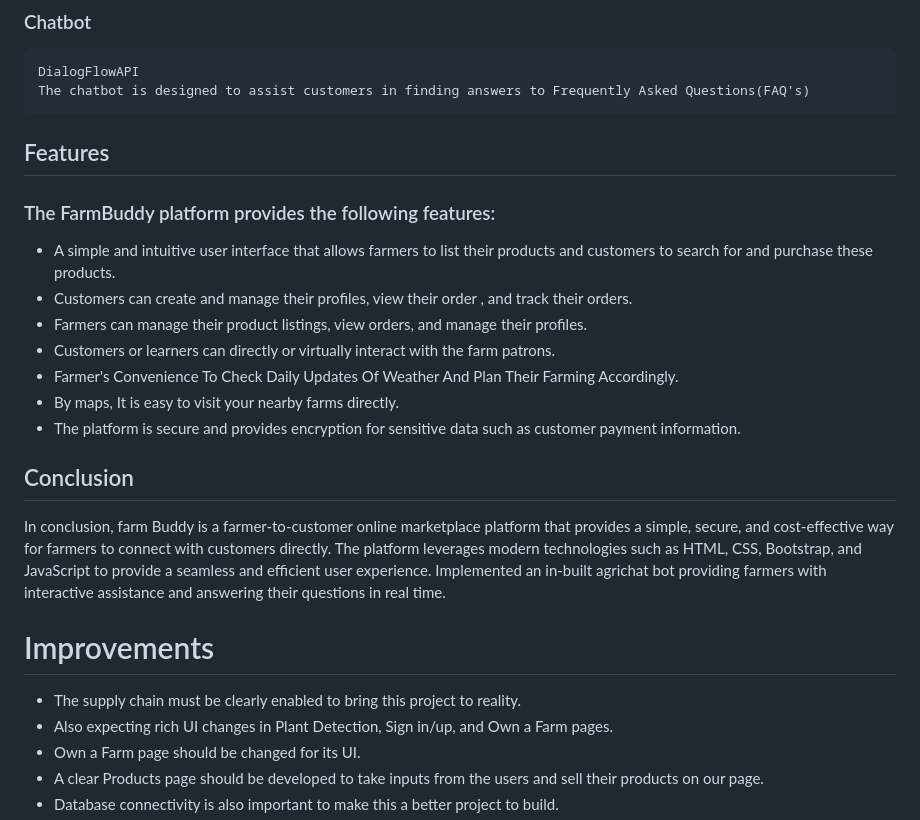
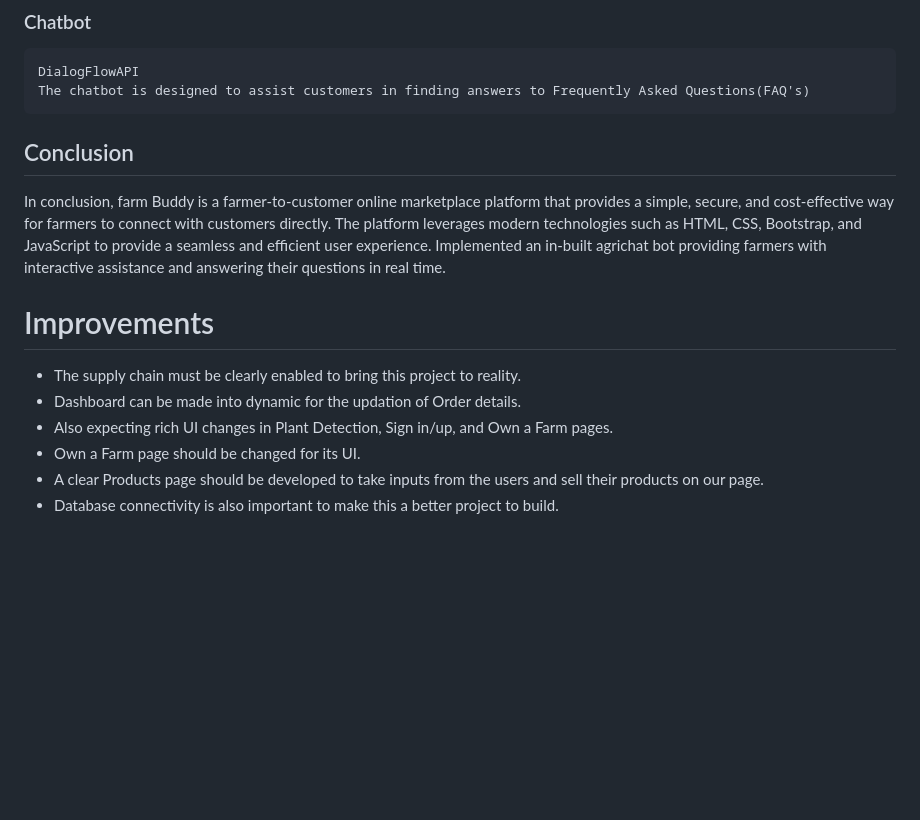
Before and after one commit to aftab4370/Green-Basket, a Markdown page: README.md, the part around the change. Drawn GitHub-style; blank space fills up the shorter version.

````diff
--- a/README.md
+++ b/README.md
@@ -57,21 +57,13 @@ Map Box
 DialogFlowAPI
 The chatbot is designed to assist customers in finding answers to Frequently Asked Questions(FAQ's)
 ```
-## Features
-### The FarmBuddy platform provides the following features:
-- A simple and intuitive user interface that allows farmers to list their products and customers to search for and purchase these products.
-- Customers can create and manage their profiles, view their order , and track their orders.
-- Farmers can manage their product listings, view orders, and manage their profiles.
-- Customers or learners can directly or virtually interact with the farm patrons.
--	Farmer's Convenience To Check Daily Updates Of Weather And Plan Their Farming Accordingly.
-- By maps, It is easy to visit your nearby farms directly.
--	The platform is secure and provides encryption for sensitive data such as customer payment information.
 
 ## Conclusion
 In conclusion, farm Buddy is a farmer-to-customer online marketplace platform that provides a simple, secure, and cost-effective way for farmers to connect with customers directly. The platform leverages modern technologies such as HTML, CSS, Bootstrap, and JavaScript to provide a seamless and efficient user experience. Implemented an in-built agrichat bot providing farmers with interactive assistance and answering their questions in real time.
 
 # Improvements
 - The supply chain must be clearly enabled to bring this project to reality.
+- Dashboard can be made into dynamic for the updation of Order details.
 - Also expecting rich UI changes in Plant Detection, Sign in/up, and Own a Farm pages.
 - Own a Farm page should be changed for its UI.
 - A clear Products page should be developed to take inputs from the users and sell their products on our page.
````
